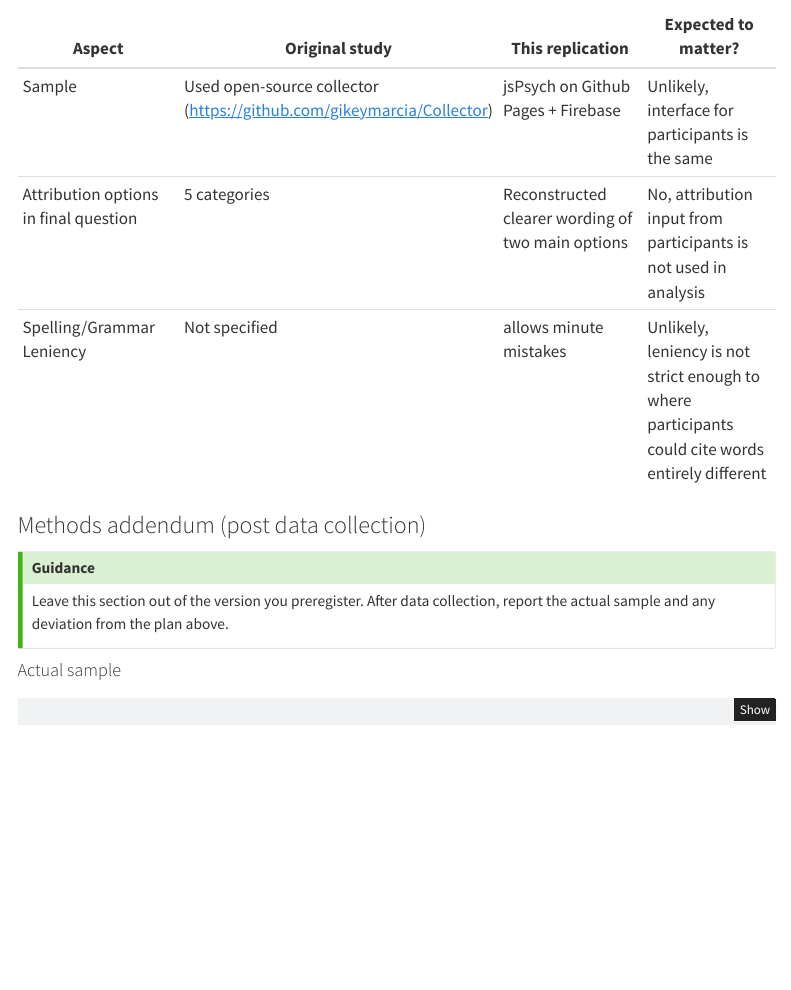
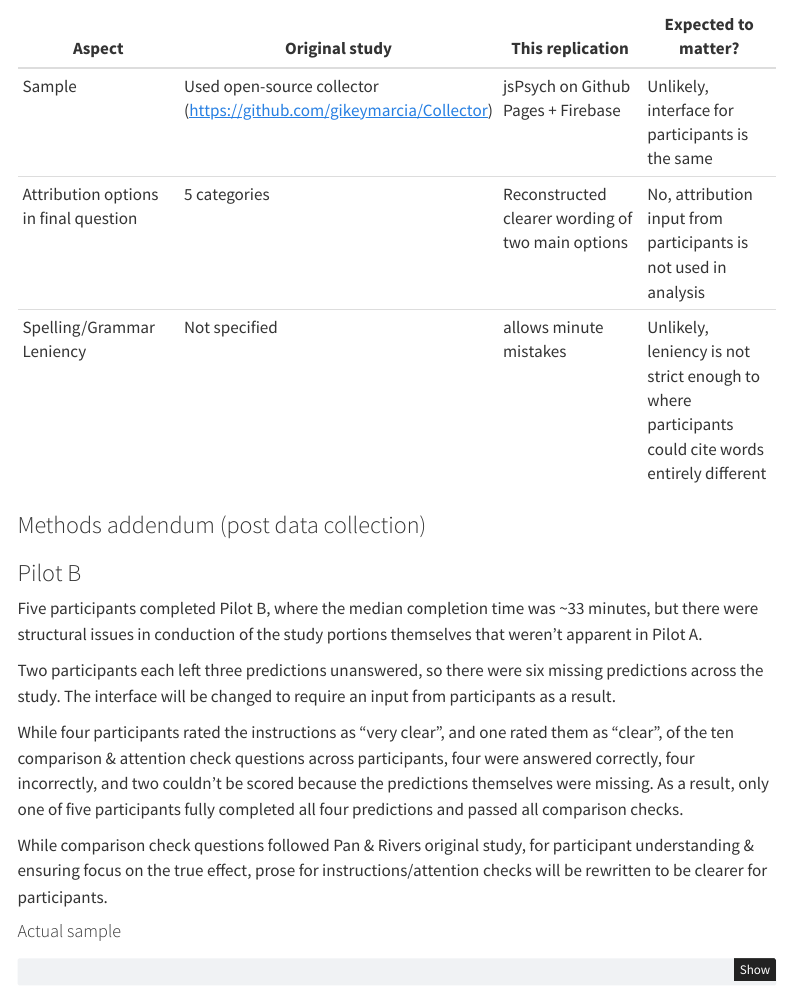
Before and after one commit to psych251/pan2023, a Quarto document (writeup/replication-report.qmd): the page in a window 1100 px wide, from 4510 px down. Rendered offline with R 4.5, knitr and Pandoc in place of Quarto, with nearby package versions; menus at the side of the page are left out.

Commit message:
Pilot B updates & code

```diff
--- a/writeup/replication-report.qmd
+++ b/writeup/replication-report.qmd
@@ -359,12 +359,15 @@ Analyses along with the paired 2x2 ANOVA would be t-tests within each of the cyc
 
 ### Methods addendum (post data collection)
 
-::: {.callout-tip icon=false}
-## Guidance
+### Pilot B
 
-Leave this section out of the version you preregister. After data collection, report the
-actual sample and any deviation from the plan above.
-:::
+Five participants completed Pilot B, where the median completion time was ~33 minutes, but there were structural issues in conduction of the study portions themselves that weren't apparent in Pilot A.
+
+Two participants each left three predictions unanswered, so there were six missing predictions across the study. The interface will be changed to require an input from participants as a result.
+
+While four participants rated the instructions as "very clear", and one rated them as "clear", of the ten comparison & attention check questions across participants, four were answered correctly, four incorrectly, and two couldn't be scored because the predictions themselves were missing. As a result, only one of five participants fully completed all four predictions and passed all comparison checks.
+
+While comparison check questions followed Pan & Rivers original study, for participant understanding & ensuring focus on the true effect, prose for instructions/attention checks will be rewritten to be clearer for participants.
 
 #### Actual sample
 
```
